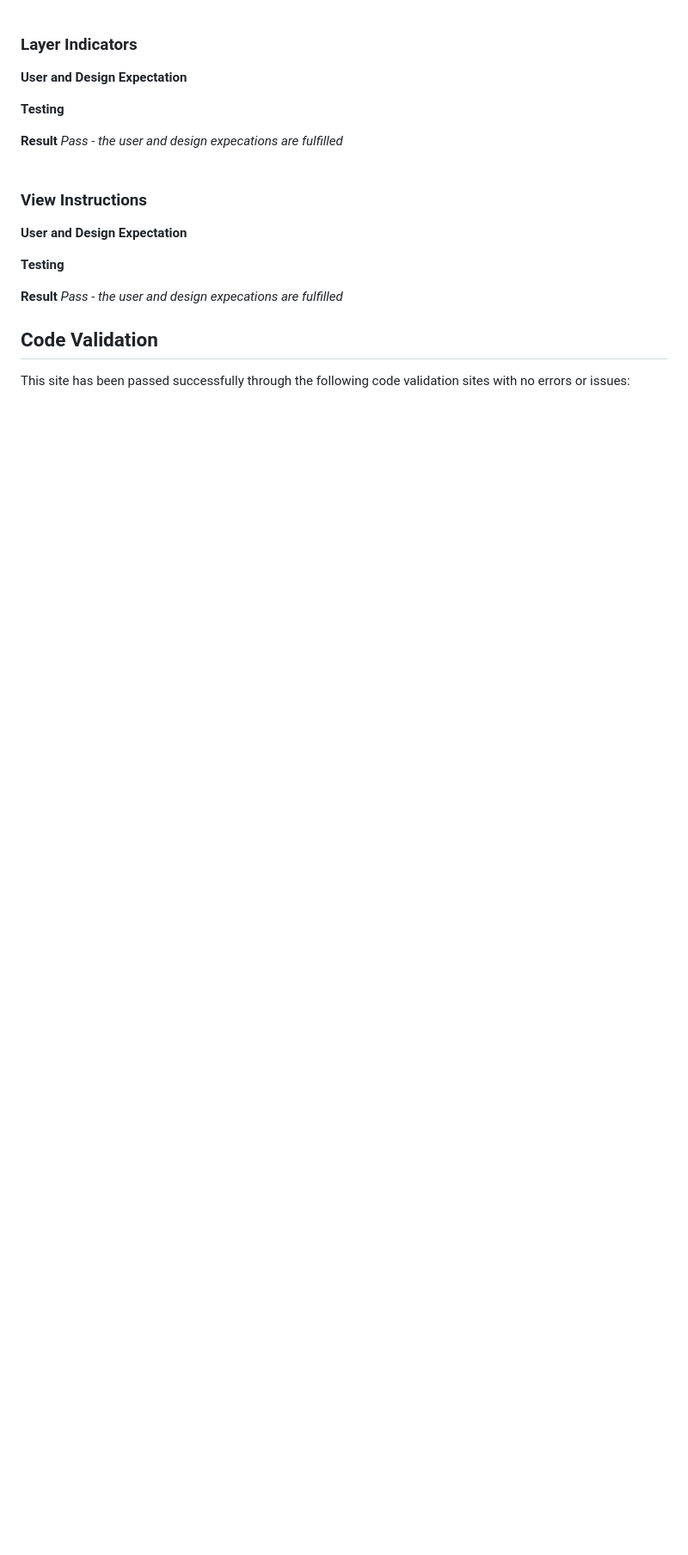
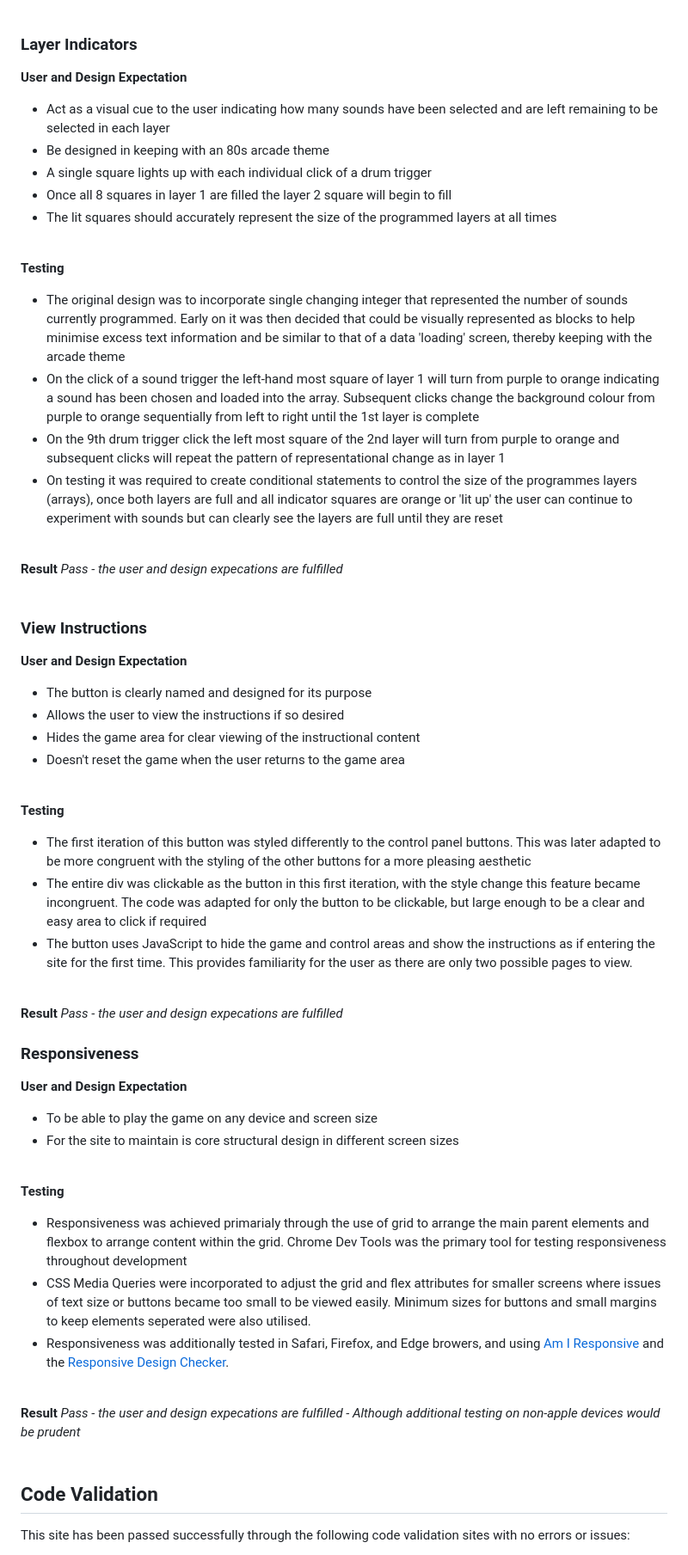
Before and after one commit to NickWaldock/Awesome-80s, a Markdown page: README.md, the part around the change printed below. Shown: that part at 86% size. Drawn GitHub-style; blank space fills up the shorter version.

Commit message:
add to readme, tidy file system for readme images

```diff
--- a/README.md
+++ b/README.md
@@ -366,9 +382,18 @@ The following is a feature by feature explanation of the manual testing procedur
 
 ### Layer Indicators
 **User and Design Expectation**
+- Act as a visual cue to the user indicating how many sounds have been selected and are left remaining to be selected in each layer
+- Be designed in keeping with an 80s arcade theme
+- A single square lights up with each individual click of a drum trigger
+- Once all 8 squares in layer 1 are filled the layer 2 square will begin to fill
+- The lit squares should accurately represent the size of the programmed layers at all times
 <br/>
 
 **Testing**
+- The original design was to incorporate single changing integer that represented the number of sounds currently programmed. Early on it was then decided that could be visually represented as blocks to help minimise excess text information and be similar to that of a data 'loading' screen, thereby keeping with the arcade theme
+- On the click of a sound trigger the left-hand most square of layer 1 will turn from purple to orange indicating a sound has been chosen and loaded into the array. Subsequent clicks change the background colour from purple to orange sequentially from left to right until the 1st layer is complete
+- On the 9th drum trigger click the left most square of the 2nd layer will turn from purple to orange and subsequent clicks will repeat the pattern of representational change as in layer 1
+- On testing it was required to create conditional statements to control the size of the programmes layers (arrays), once both layers are full and all indicator squares are orange or 'lit up' the user can continue to experiment with sounds but can clearly see the layers are full until they are reset
 <br/>
 
 **Result** *Pass - the user and design expecations are fulfilled*
@@ -377,16 +402,37 @@ The following is a feature by feature explanation of the manual testing procedur
 
 ### View Instructions
 **User and Design Expectation**
+- The button is clearly named and designed for its purpose
+- Allows the user to view the instructions if so desired
+- Hides the game area for clear viewing of the instructional content
+- Doesn't reset the game when the user returns to the game area
 <br/>
 
 **Testing**
+- The first iteration of this button was styled differently to the control panel buttons. This was later adapted to be more congruent with the styling of the other buttons for a more pleasing aesthetic
+- The entire div was clickable as the button in this first iteration, with the style change this feature became incongruent. The code was adapted for only the button to be clickable, but large enough to be a clear and easy area to click if required
+- The button uses JavaScript to hide the game and control areas and show the instructions as if entering the site for the first time. This provides familiarity for the user as there are only two possible pages to view.
 <br/>
 
 **Result** *Pass - the user and design expecations are fulfilled*
 <br/>
 
 
+### Responsiveness
+**User and Design Expectation**
+- To be able to play the game on any device and screen size
+- For the site to maintain is core structural design in different screen sizes
+<br/>
 
+**Testing**
+- Responsiveness was achieved primarialy through the use of grid to arrange the main parent elements and flexbox to arrange content within the grid. Chrome Dev Tools was the primary tool for testing responsiveness throughout development
+- CSS Media Queries were incorporated to adjust the grid and flex attributes for smaller screens where issues of text size or buttons became too small to be viewed easily. Minimum sizes for buttons and small margins to keep elements seperated were also utilised.
+- Responsiveness was additionally tested in Safari, Firefox, and Edge browers, and using [Am I Responsive](https://ui.dev/amiresponsive) and the [Responsive Design Checker](https://www.responsivedesignchecker.com/).
+<br/>
+
+**Result** *Pass - the user and design expecations are fulfilled - Although additional testing on non-apple devices would be prudent*
+<br/>
+<br/>
 
 ## Code Validation
 This site has been passed successfully through the following code validation sites with no errors or issues:
```
Also changed, not shown: other parts of README.md (+70 -48 lines), readme-images/screenshots/am-i-responsive.png (renamed from readme-images/am-i-responsive.png), readme-images/screenshots/chrome.png (renamed from readme-images/chrome.png), readme-images/screenshots/color-palette.png (renamed from readme-images/color-palette.png), readme-images/screenshots/css-validation.png (added), readme-images/screenshots/html-validation.png (added), readme-images/screenshots/lighthouse.png (renamed from readme-images/lighthouse.png), 1 other file.
